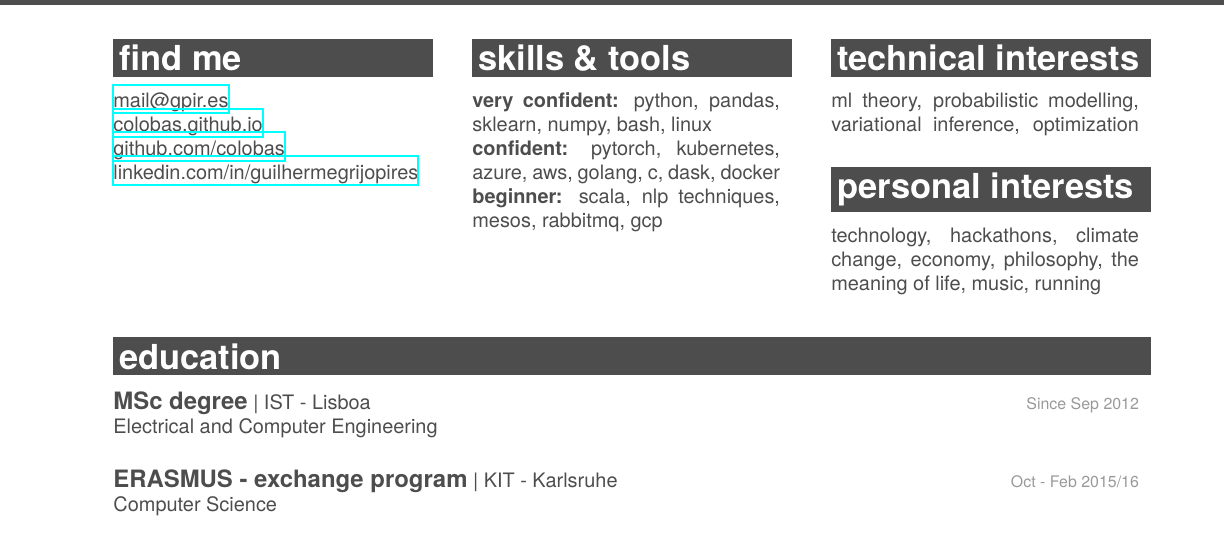
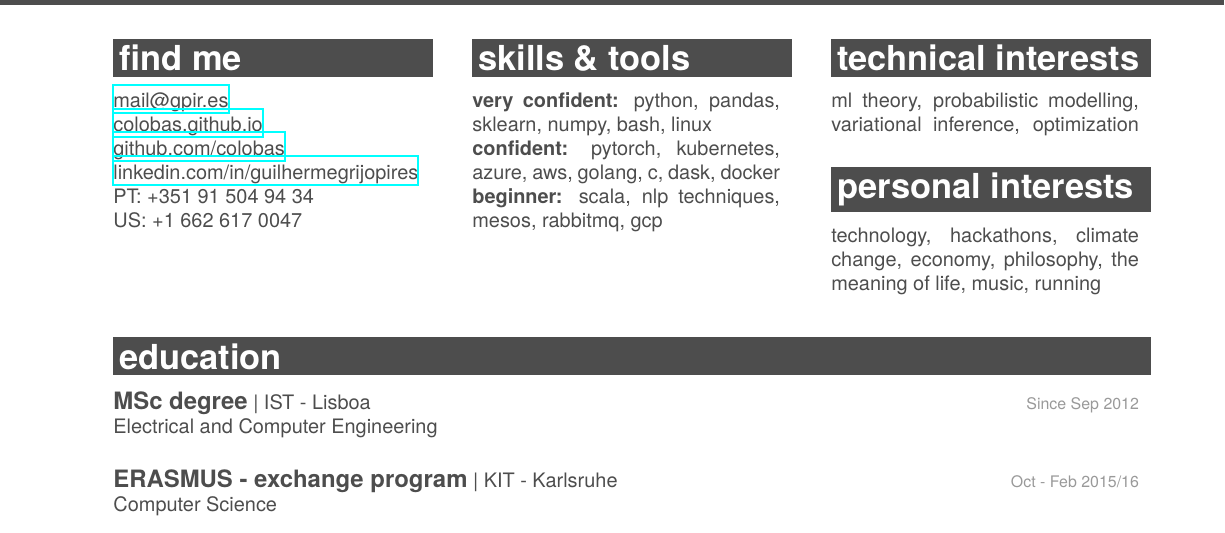
Before and after one commit to colobas/resume, a LaTeX CV (cv.tex): part of page 1 of 2, cut so that both start at the same text. Compiled offline with XeLaTeX; a missing font is replaced by an installed copy or a similar font.

Commit message:
added phone number

```diff
--- a/cv.tex
+++ b/cv.tex
@@ -11,7 +11,9 @@
   \href{mailto:mail@gpir.es}{mail@gpir.es}\\
   \href{https://colobas.github.io}{colobas.github.io}\\
   \href{https://github.com/colobas}{github.com/colobas}\\
-  \href{https://linkedin.com/in/guilhermegrijopires/}{linkedin.com/in/guilhermegrijopires}%
+  \href{https://linkedin.com/in/guilhermegrijopires/}{linkedin.com/in/guilhermegrijopires}\\
+  PT: +351 91 504 94 34\\
+  US: +1 662 617 0047%
 \end{minipage}
 \hfill
 \begin{minipage}[t]{0.3\textwidth}
```
